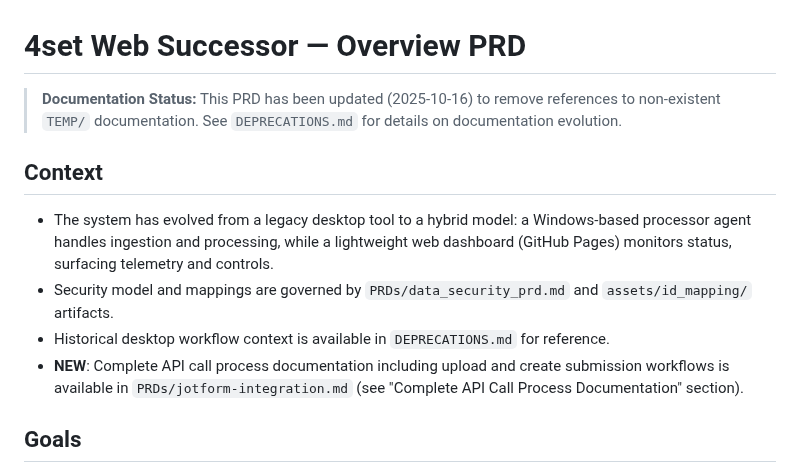
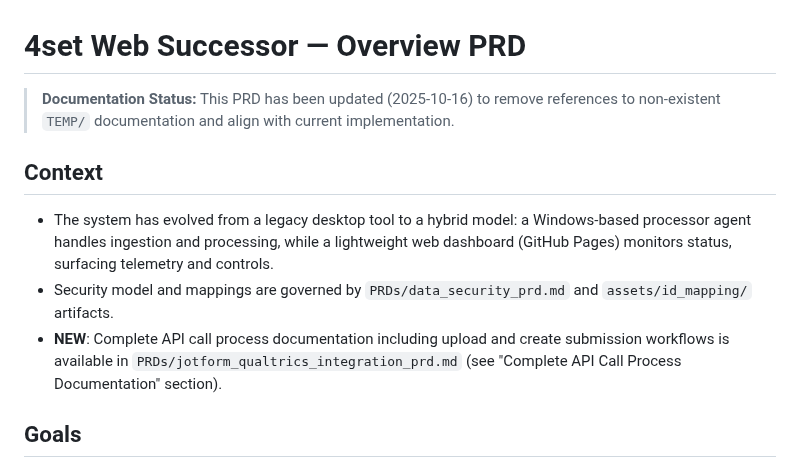
Before and after one commit to herman925/4Set-Server, a Markdown page: PRDs/overview_prd.md, the part around the change. Rendered like a GitHub page.

Commit message:
Remove references to non-existent DEPRECATIONS.md and update PRD documentation
Co-authored-by: herman925 <65190774+herman925@users.noreply.github.com>

```diff
--- a/PRDs/overview_prd.md
+++ b/PRDs/overview_prd.md
@@ -1,12 +1,11 @@
 # 4set Web Successor — Overview PRD
 
-> **Documentation Status:** This PRD has been updated (2025-10-16) to remove references to non-existent `TEMP/` documentation. See `DEPRECATIONS.md` for details on documentation evolution.
+> **Documentation Status:** This PRD has been updated (2025-10-16) to remove references to non-existent `TEMP/` documentation and align with current implementation.
 
 ## Context
 - The system has evolved from a legacy desktop tool to a hybrid model: a Windows-based processor agent handles ingestion and processing, while a lightweight web dashboard (GitHub Pages) monitors status, surfacing telemetry and controls.
 - Security model and mappings are governed by `PRDs/data_security_prd.md` and `assets/id_mapping/` artifacts.
-- Historical desktop workflow context is available in `DEPRECATIONS.md` for reference.
-- **NEW**: Complete API call process documentation including upload and create submission workflows is available in `PRDs/jotform-integration.md` (see "Complete API Call Process Documentation" section).
+- **NEW**: Complete API call process documentation including upload and create submission workflows is available in `PRDs/jotform_qualtrics_integration_prd.md` (see "Complete API Call Process Documentation" section).
 
 ## Goals
 - Deliver an unsupervised pipeline that reacts to OneDrive uploads without manual triggers.
```
Also changed, not shown: PRDs/processor_agent_prd.md (+1 -1 lines), USER_GUIDE_UPLOADER.md (+1 -1 lines).
